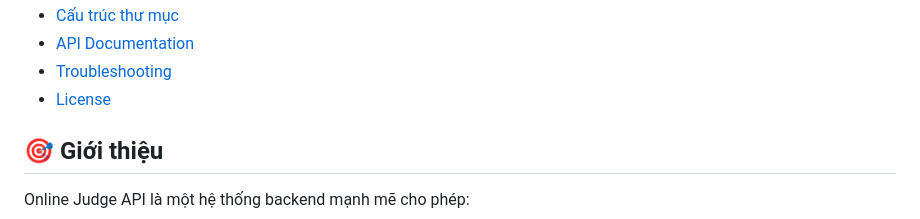
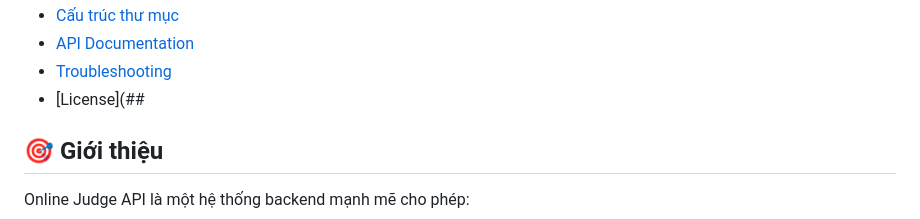
Before and after one commit to Zaphong11/OnlineJudgeApi, a Markdown page: readme.md, the part around the change. Rendered like a GitHub page.

```diff
--- a/readme.md
+++ b/readme.md
@@ -17,8 +17,7 @@
 - [Cấu trúc thư mục](#cấu-trúc-thư-mục)
 - [API Documentation](#api-documentation)
 - [Troubleshooting](#troubleshooting)
-- [License](##License)
-
+- [License](##
 ## 🎯 Giới thiệu
 
 Online Judge API là một hệ thống backend mạnh mẽ cho phép:
```
